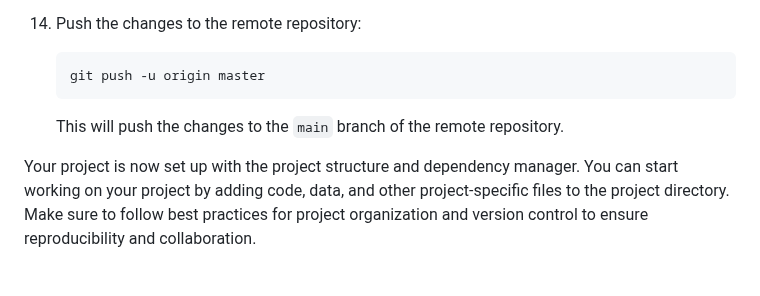
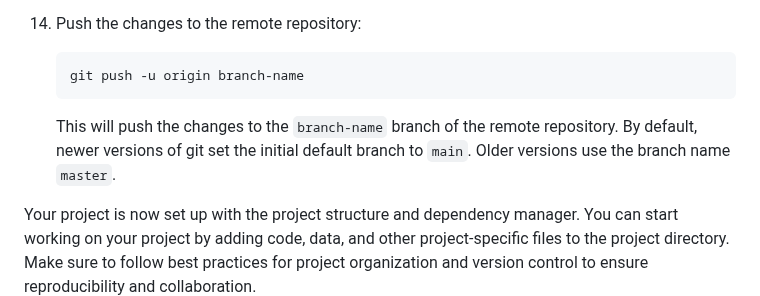
Before and after one commit to taed2-2425q1-gced-upc/TAED2-2425q1-demos, a Markdown page: docs/project-setup.md, the part around the change. Rendered like a GitHub page; blank space fills up the shorter version.

Commit message:
Fix error in the last step of the project setup guide

````diff
--- a/docs/project-setup.md
+++ b/docs/project-setup.md
@@ -90,8 +90,9 @@ We will use [Poetry](https://python-poetry.org) as the dependency manager for ou
 
 14. Push the changes to the remote repository:
     ```bash
-    git push -u origin master
+    git push -u origin branch-name
     ```
-    This will push the changes to the `main` branch of the remote repository.
+    This will push the changes to the `branch-name` branch of the remote repository.
+    By default, newer versions of git set the initial default branch to `main`. Older versions use the branch name `master`.
 
 Your project is now set up with the project structure and dependency manager. You can start working on your project by adding code, data, and other project-specific files to the project directory. Make sure to follow best practices for project organization and version control to ensure reproducibility and collaboration.
````
